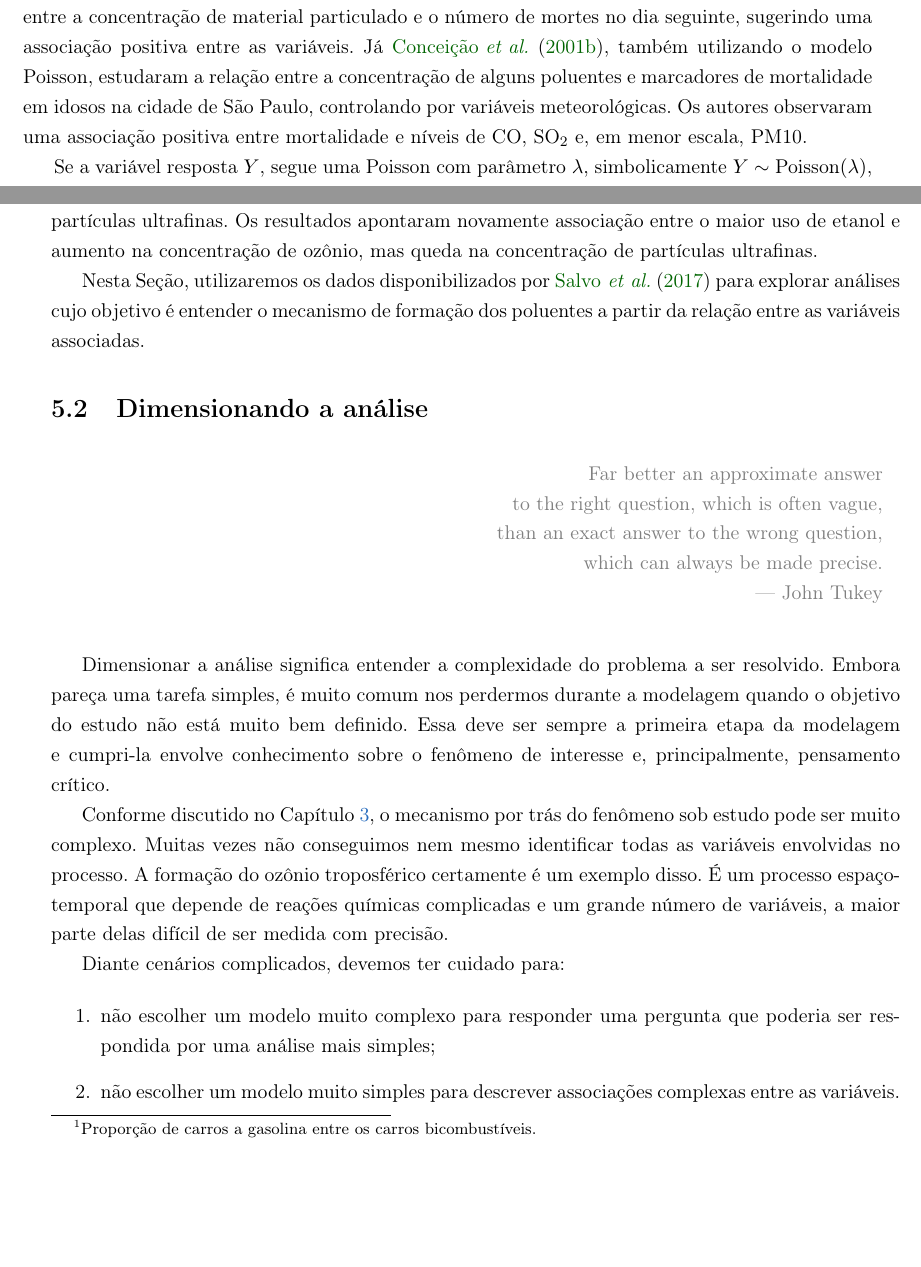
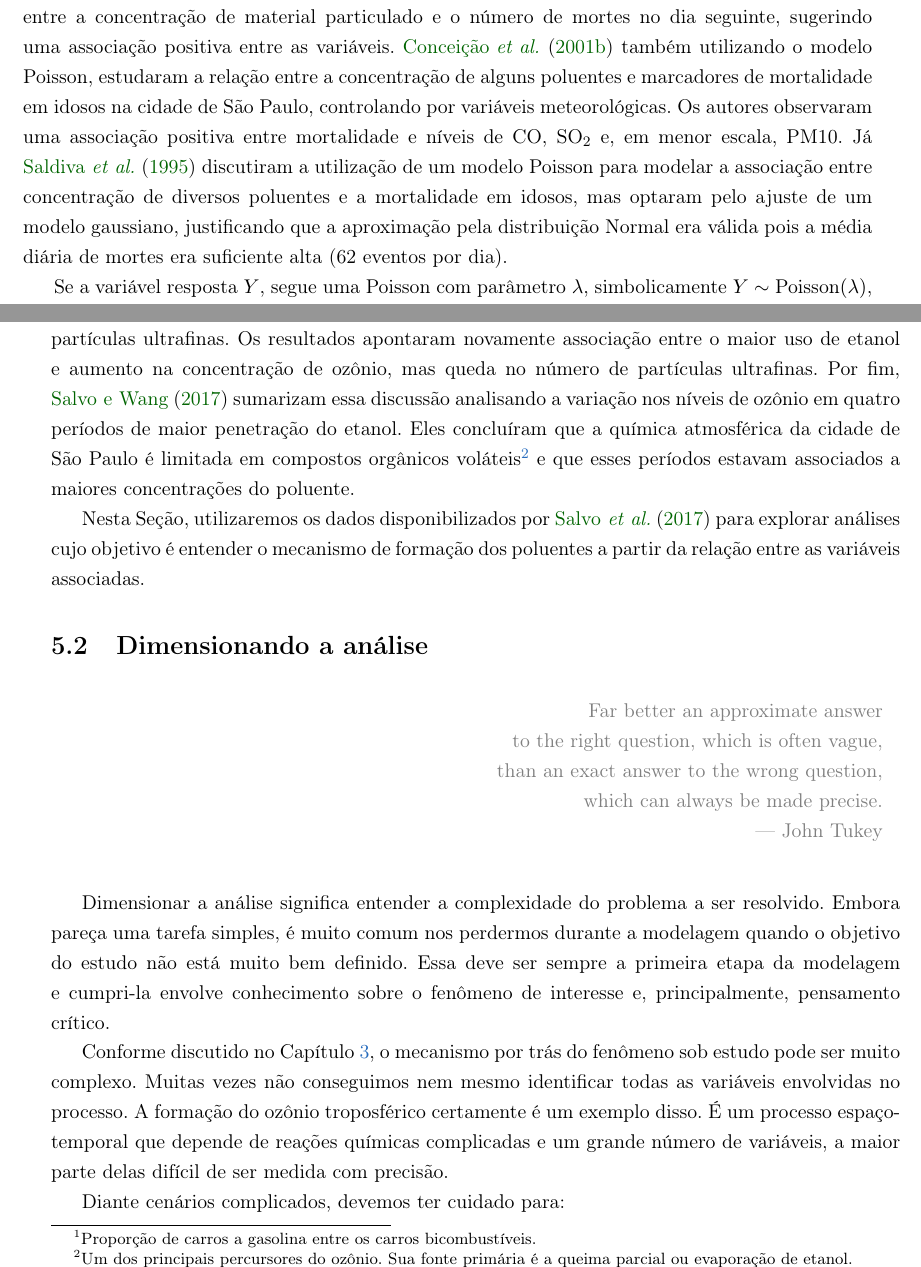
Before and after one commit to williamorim/tese, a LaTeX thesis (text/tese.tex, which reads text/caps/cap-poluicao-e-combustivel.tex, text/caps/cap-regressao.tex): two parts of pages 51 and 74 of 105, joined at a grey line, cut so that both start at the same text, the shorter picture padded with empty space. Compiled offline with pdfLaTeX; the source files are stored in an older character set and shown here as Unicode.

Commit message:
adicionando referencias

```diff
--- a/text/caps/cap-poluicao-e-combustivel.tex
+++ b/text/caps/cap-poluicao-e-combustivel.tex
@@ -14,7 +14,7 @@ Em um experimento controlado na cidade de Fairbanks, no Alasca, por exemplo, \ci
 
 Apesar de diversos trabalhos, além do senso comum, considerarem o etanol como uma alternativa menos poluente à gasolina, quando as emissões de veículos abastecidos com etanol são associadas à concentração ambiente de ozônio (O$_3$), os estudos têm apontado para uma direção diferente. \cite{AfonsoPereira2004}, por exemplo, expuseram câmaras contendo etanol puro e gasool (mistura de 22-24\% etanol em gasolina) ao sol para estudar a formação do ozônio e concluíram que as concentrações máximas do poluente eram, em média, 28\% maiores para o álcool do que para o gasool. \cite{Jacobson2007} juntou modelos de previsão para a poluição do ar e o clima com inventários de emissões futuras e dados populacionais e epidemiológicos para examinar o efeito da troca da gasolina por E85 na incidência de câncer e casos de mortalidade e hospitalização em Los Angeles, em particular, e nos Estados Unidos, como um todo. O autor concluiu o risco de câncer era o mesmo com a utilização dos dois combustíveis, mas uma frota futura de veículos rodando com E85 aumentaria a hospitalização por complicações relacionadas à poluição por ozônio.
 
-\cite{Salvo2014} utilizaram uma mudança real na preferência por gasolina ocasionada em flutuações de larga escala no preço do etanol para analisar a associação entre proporções de carros a gasolina rodando na cidade de São Paulo\footnote{Proporção de carros a gasolina entre os carros bicombustíveis.} com os níveis de ozônio medidos no começo da tarde durante os anos de 2008 a 2011. Os autores concluíram que o uso do etanol em São Paulo está associado a maiores concentrações do poluente. Esse estudo foi ampliado por \cite{Salvo2017}, utilizando dessa vez dados de 2008 a 2013 e analisando também o efeito na concentração de partículas ultrafinas. Os resultados apontaram novamente associação entre o maior uso de etanol e aumento na concentração de ozônio, mas queda na concentração de partículas ultrafinas.
+\cite{Salvo2014} utilizaram uma mudança real na preferência por gasolina ocasionada em flutuações de larga escala no preço do etanol para analisar a associação entre proporções de carros a gasolina rodando na cidade de São Paulo\footnote{Proporção de carros a gasolina entre os carros bicombustíveis.} com os níveis de ozônio medidos no começo da tarde durante os anos de 2008 a 2011. Os autores concluíram que o uso do etanol em São Paulo está associado a maiores concentrações do poluente. Esse estudo foi ampliado por \cite{Salvo2017}, utilizando dessa vez dados de 2008 a 2013 e analisando também o efeito na concentração de partículas ultrafinas. Os resultados apontaram novamente associação entre o maior uso de etanol e aumento na concentração de ozônio, mas queda no número de partículas ultrafinas. Por fim, \cite{Salvo2017b} sumarizam essa discussão analisando a variação nos níveis de ozônio em quatro períodos de maior penetração do etanol. Eles concluíram que a química atmosférica da cidade de São Paulo é limitada em compostos orgânicos voláteis\footnote{Um dos principais percursores do ozônio. Sua fonte primária é a queima parcial ou evaporação de etanol.} e que esses períodos estavam associados a maiores concentrações do poluente.
 
 Nesta Seção, utilizaremos os dados disponibilizados por \cite{Salvo2017} para explorar análises cujo objetivo é entender o mecanismo de formação dos poluentes a partir da relação entre as variáveis associadas.
 
--- a/text/caps/cap-regressao.tex
+++ b/text/caps/cap-regressao.tex
@@ -385,7 +385,7 @@ Outras distribuições família exponencial também podem ser utilizadas para a
 
 Em algumas situações, o objetivo do estudo de poluição do ar não está em descrever as séries de poluentes, mas sim utilizá-las para explicar eventos epidemiológicos, como, por exemplo, a morbidade ou mortalidade causada por doenças respiratórias. A variável resposta nesses estudos é, em geral, uma contagem, isto é, assume valores inteiros positivos que representam o número de casos da doença ou de mortes em cada instante observado.
 
-\cite{SchwartzDockery1992}, por exemplo, utilizaram o modelo de Poisson para avaliar a relação entre a concentração de material particulado e o número de mortes no dia seguinte, sugerindo uma associação positiva entre as variáveis. Já  \cite{Gleice2001b}, também utilizando o modelo Poisson, estudaram a relação entre a concentração de alguns poluentes e marcadores de mortalidade em idosos na cidade de São Paulo, controlando por variáveis meteorológicas. Os autores observaram uma associação positiva entre mortalidade e níveis de CO, SO$_2$ e, em menor escala, PM10.
+\cite{SchwartzDockery1992}, por exemplo, utilizaram o modelo de Poisson para avaliar a relação entre a concentração de material particulado e o número de mortes no dia seguinte, sugerindo uma associação positiva entre as variáveis. \cite{Gleice2001b} também utilizando o modelo Poisson, estudaram a relação entre a concentração de alguns poluentes e marcadores de mortalidade em idosos na cidade de São Paulo, controlando por variáveis meteorológicas. Os autores observaram uma associação positiva entre mortalidade e níveis de CO, SO$_2$ e, em menor escala, PM10. Já \cite{Saldiva1995} discutiram a utilização de um modelo Poisson para modelar a associação entre concentração de diversos poluentes e a mortalidade em idosos, mas optaram pelo ajuste de um modelo gaussiano, justificando que a aproximação pela distribuição Normal era válida pois a média diária de mortes era suficiente alta (62 eventos por dia).
 
 Se a variável resposta $Y$, segue uma Poisson com parâmetro $\lambda$, simbolicamente $Y \sim \textnormal{Poisson}(\lambda)$, o modelo assume que o evento sob estudo ocorre com taxa $\lambda$ dentro de um intervalo de tempo fixado\footnote{Esse intervalo de tempo se refere à frequência com que os dados são coletados, isto é, se as séries são diárias, semanais, mensais, anuais etc.}. Essa taxa representa o valor médio\footnote{A distribuição de Poisson atribui maiores probabilidades aos valores próximos à média $\lambda$.} de casos observados no intervalo e, na prática, queremos explicá-la a partir de séries de poluentes, controlando por variáveis climáticas. Dessa forma, para o modelo Poisson, temos $\mu_t = \lambda_t$ em (\ref{mod:glm}). A função de ligação mais utilizada nesse contexto é a logarítmica.
 
```
Also changed, not shown: text/caps/cap-poluicao-e-saude.tex (+2 -0 lines), text/tese.bbl, text/tese.pdf, 9 other files.
